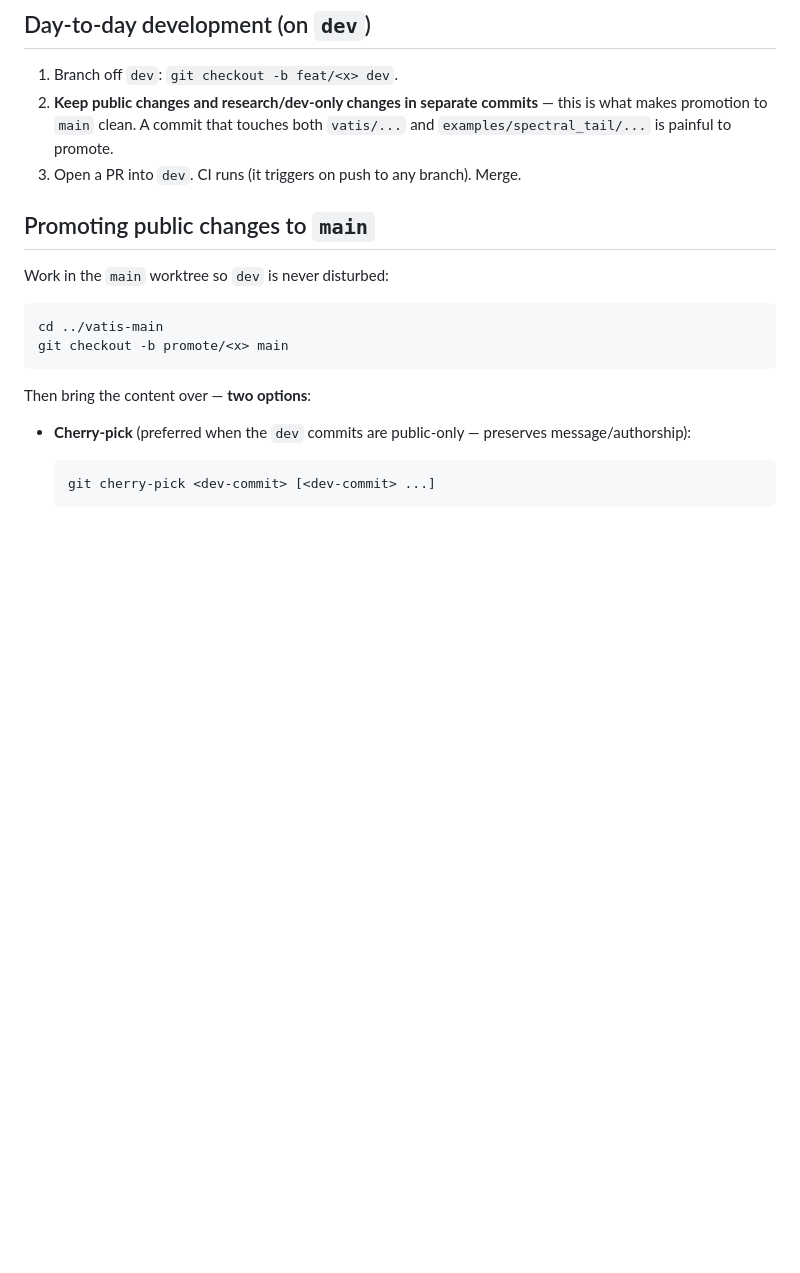
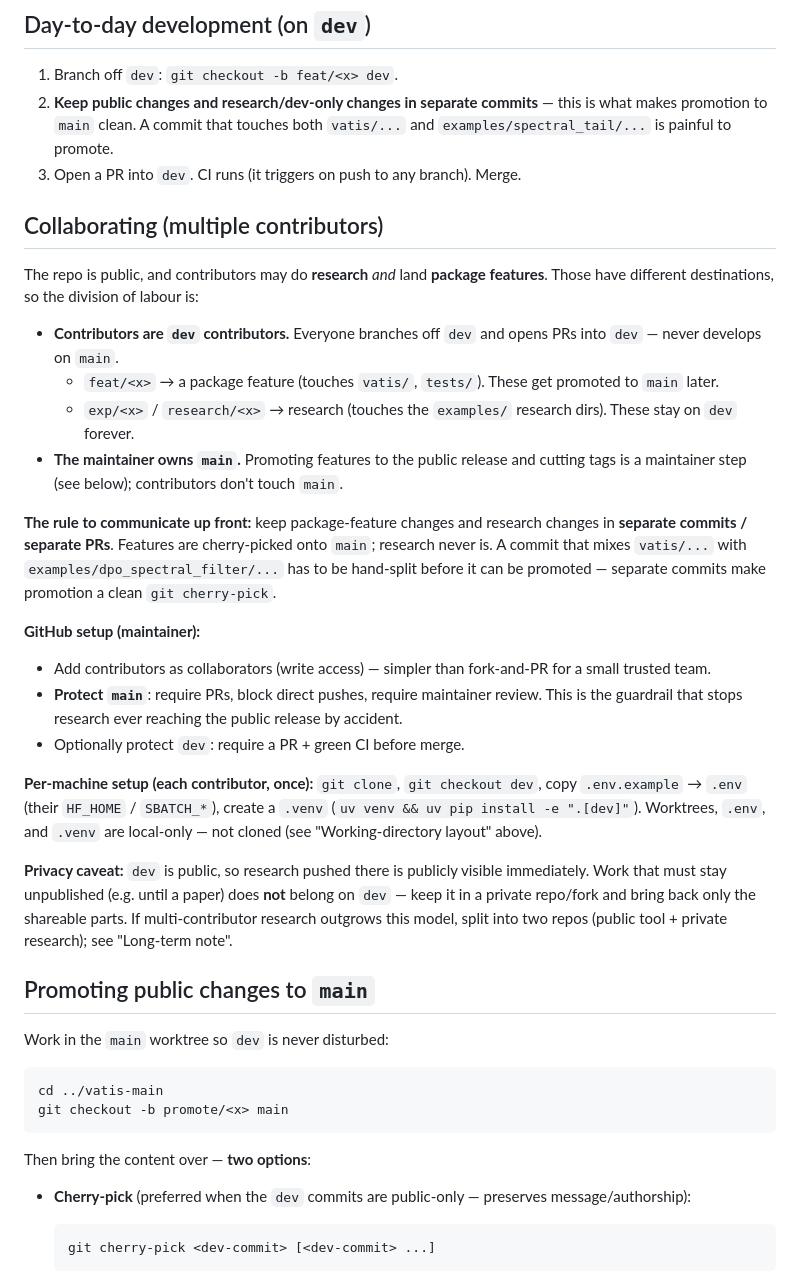
Before and after one commit to KonstiNik/vatis, a Markdown page: MAINTAINING.md, the part around the change. GitHub-like rendering; blank space fills up the shorter version.

Commit message:
docs(dev): add Collaborating section to MAINTAINING.md
Document the multi-contributor workflow: contributors branch off dev (feat/* vs
exp/*) and PR into dev; maintainer owns main promotion/releases; keep feature
and research changes in separate commits; GitHub collaborator + branch-protection
setup; per-machine setup; and the public-dev privacy caveat.

Co-Authored-By: Claude Opus 4.8 <noreply@anthropic.com>

```diff
--- a/MAINTAINING.md
+++ b/MAINTAINING.md
@@ -45,6 +45,45 @@ List / remove: `git worktree list` · `git worktree remove ../vatis-main`
    this is what makes promotion to `main` clean. A commit that touches both
    `vatis/...` and `examples/spectral_tail/...` is painful to promote.
 3. Open a PR into `dev`. CI runs (it triggers on push to any branch). Merge.
+
+## Collaborating (multiple contributors)
+
+The repo is public, and contributors may do **research** *and* land **package
+features**. Those have different destinations, so the division of labour is:
+
+- **Contributors are `dev` contributors.** Everyone branches off `dev` and opens
+  PRs into `dev` — never develops on `main`.
+  - `feat/<x>` → a package feature (touches `vatis/`, `tests/`). These get
+    promoted to `main` later.
+  - `exp/<x>` / `research/<x>` → research (touches the `examples/` research
+    dirs). These stay on `dev` forever.
+- **The maintainer owns `main`.** Promoting features to the public release and
+  cutting tags is a maintainer step (see below); contributors don't touch `main`.
+
+**The rule to communicate up front:** keep package-feature changes and research
+changes in **separate commits / separate PRs**. Features are cherry-picked onto
+`main`; research never is. A commit that mixes `vatis/...` with
+`examples/dpo_spectral_filter/...` has to be hand-split before it can be
+promoted — separate commits make promotion a clean `git cherry-pick`.
+
+**GitHub setup (maintainer):**
+- Add contributors as collaborators (write access) — simpler than fork-and-PR
+  for a small trusted team.
+- **Protect `main`**: require PRs, block direct pushes, require maintainer
+  review. This is the guardrail that stops research ever reaching the public
+  release by accident.
+- Optionally protect `dev`: require a PR + green CI before merge.
+
+**Per-machine setup (each contributor, once):** `git clone`, `git checkout dev`,
+copy `.env.example` → `.env` (their `HF_HOME` / `SBATCH_*`), create a `.venv`
+(`uv venv && uv pip install -e ".[dev]"`). Worktrees, `.env`, and `.venv` are
+local-only — not cloned (see "Working-directory layout" above).
+
+**Privacy caveat:** `dev` is public, so research pushed there is publicly
+visible immediately. Work that must stay unpublished (e.g. until a paper) does
+**not** belong on `dev` — keep it in a private repo/fork and bring back only the
+shareable parts. If multi-contributor research outgrows this model, split into
+two repos (public tool + private research); see "Long-term note".
 
 ## Promoting public changes to `main`
 
```
